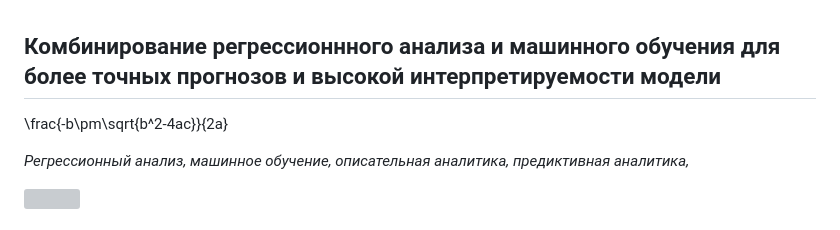
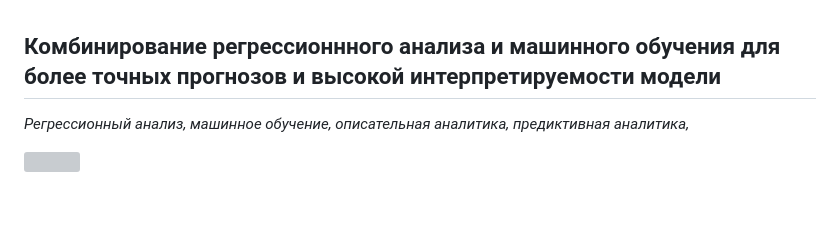
Before and after one commit to a-chasovsky/house-prices, a Markdown page: README.md, the part around the change. Rendered like a GitHub page; blank space fills up the shorter version; grey boxes are pictures that could not be loaded.

```diff
--- a/README.md
+++ b/README.md
@@ -1,7 +1,4 @@
 ## Комбинирование регрессионнного анализа и машинного обучения для более точных прогнозов и высокой интерпретируемости модели
-
-\frac{-b\pm\sqrt{b^2-4ac}}{2a}
-
 
 _Регрессионный анализ, машинное обучение, описательная аналитика, предиктивная аналитика,_
 
```
